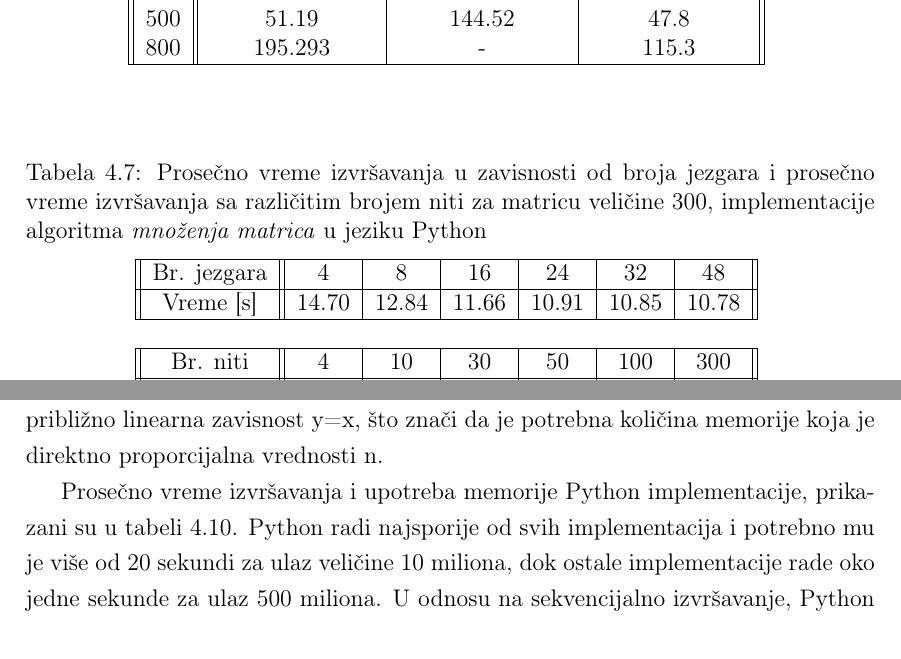
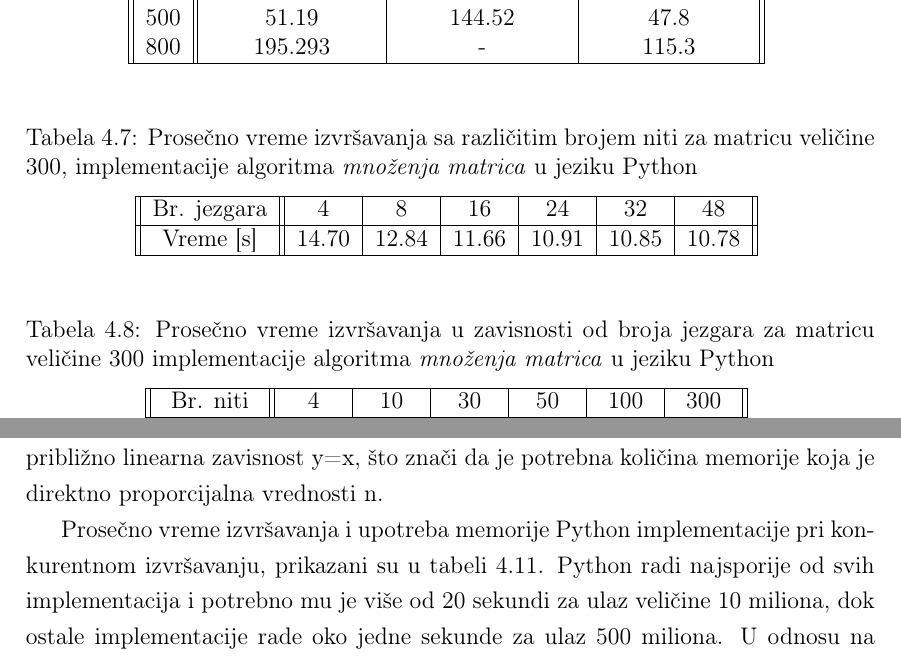
Before and after one commit to MitrovicMilosh/Go-Concurrency, a LaTeX book (Rad/rad.tex): two parts of pages 47 and 52 of 69, joined at a grey line, cut so that both start at the same text. The pictures show the PDF file Rad/rad.pdf that the author committed with the source.

Commit message:
latex 8.1
izmenjen caption tekst tabela, dodati citati

```diff
--- a/Rad/rad.tex
+++ b/Rad/rad.tex
@@ -1153,4 +1153,3 @@ Grafik maksimalne upotrebe memorije u zavisnosti od dimenzije matrice, prikazan
 \end{center}
 \end{figure}
 
-Rezultati Python implementacije, prikazani su u tabeli \ref{tab:matrix1}. Python radi višestruko sporije od ostalih implementacija. Za matricu veličine 800, potrebno mu je više od 3 minuta, dok ostale implementacije rade ispod jedne sekunde. U odnosu na sekvencijalno izvršavanje, Python se izvršava oko tri puta brže. Kada je reč o memoriskim zahtrevima, Python-u je potrebna pet puta veća količina memorije nego ostalim implementacijama, što je posledica upotrebe procesa umesto niti.
@@ -1159,7 +1161,7 @@ U  tabeli \ref{tab:matrix11}, prikazano je vreme izvršavanja u zavisnosti od br
 
 \begin{table}
 \begin{center}
-\caption{Prosečno vreme izvršavanja i maksimalna upotreba memorije za različito n,  implementacije  algoritma \textit{množenja matrica}  u jeziku Python}
+\caption{Prosečno vreme izvršavanja i maksimalna upotreba memorije pri konkurentnom izvršavanju za različito n,  implementacije  algoritma \textit{množenja matrica}  u jeziku Python}
 \begin{tabular}{||c||c|c|c||}
 \hline
 n & Konkurentno [s]& Sekvencijalno [s] & Memorija [MB] \\ \hline
@@ -1175,17 +1177,25 @@ n & Konkurentno [s]& Sekvencijalno [s] & Memorija [MB] \\ \hline
 
 \begin{table}
 \begin{center}
-\caption{Prosečno vreme izvršavanja  u zavisnosti od broja jezgara i prosečno vreme izvršavanja sa različitim brojem niti za matricu veličine 300,  implementacije algoritma \textit{množenja matrica} u jeziku Python}
+\caption{Prosečno vreme izvršavanja sa različitim brojem niti za matricu veličine 300, implementacije algoritma \textit{množenja matrica} u jeziku Python}
 \begin{tabular}{||c||c|c|c|c|c|c||}
 \hline
 Br. jezgara &4  &8 &16 &24 & 32 &48 \\ \hline
 Vreme [s]	&14.70	&12.84	&11.66 	& 10.91	&10.85	&10.78\\ \hline
-\multicolumn{7}{c}{}\\
+\end{tabular}
+\label{tab:matrix11}
+\end{center}
+\end{table}
+
+\begin{table}
+\begin{center}
+\caption{Prosečno vreme izvršavanja  u zavisnosti od broja jezgara za matricu veličine 300  implementacije algoritma \textit{množenja matrica} u jeziku Python}
+\begin{tabular}{||c||c|c|c|c|c|c||}
 \hline
 Br. niti &4 &10 &30 &50 &100 & 300  \\ \hline
 Vreme [s]	&12.57	&11.60	&10.91	 & 10.82	&10.85	&10.78\\ \hline
 \end{tabular}
-\label{tab:matrix11}
+\label{tab:matrix111}
 \end{center}
 \end{table}
 
@@ -1398,7 +1408,7 @@ Grafik brzine izvršavanja implementacija u zavisnosti od broja jezgara, prikaza
 
 Maksimalna upotreba memorije u zavisnosti od n, prikazana je grafikom na slici \ref{fig:prime2}. Sve tri implementacije imaju slične memorijske zahteve. Na grafiku se vidi približno linearna zavisnost y=x, što znači da je potrebna količina memorije koja je direktno proporcijalna vrednosti n.
 
-Prosečno vreme izvršavanja i upotreba memorije Python implementacije, prikazani su u tabeli \ref{tab:prime1}. Python radi najsporije od svih implementacija i potrebno mu je više od 20 sekundi za ulaz veličine 10 miliona, dok ostale implementacije rade oko jedne sekunde za ulaz 500 miliona. U odnosu na sekvencijalno izvršavanje, Python dobija ubrzanje koje je neuporedivo manje u odnosu na druge jezike. Memorijski zahtevi su takođe znatno veći u odnosu na druge implementacije usled upotrebe procesa umesto niti.
+Prosečno vreme izvršavanja i upotreba memorije Python implementacije pri konkurentnom izvršavanju, prikazani su u tabeli \ref{tab:prime1}. Python radi najsporije od svih implementacija i potrebno mu je više od 20 sekundi za ulaz veličine 10 miliona, dok ostale implementacije rade oko jedne sekunde za ulaz 500 miliona. U odnosu na sekvencijalno izvršavanje, Python dobija ubrzanje koje je neuporedivo manje u odnosu na druge jezike. Memorijski zahtevi su takođe znatno veći u odnosu na druge implementacije usled upotrebe procesa umesto niti.
 
 \begin{figure}[H]
 \begin{center}
@@ -1431,7 +1441,7 @@ Prosečno vreme izvršavanja i upotreba memorije Python implementacije, prikazan
 
 \begin{table}[H]
 \begin{center}
-\caption{Prosečno vreme izvršavanja i maksimalna upotreba memorije za različito n, implementacije algoritma \textit{Eratostenovo sito} u jeziku Python}
+\caption{Prosečno vreme izvršavanja i maksimalna upotreba memorije pri konkurentnom izvršavanju za različito n, implementacije algoritma \textit{Eratostenovo sito} u jeziku Python}
 \begin{tabular}{||c||c|c|c||}
 \hline
 n & Konkurentno [s]& Sekvencijalno [s] & Memorija [MB] \\ \hline
@@ -1446,21 +1456,29 @@ n & Konkurentno [s]& Sekvencijalno [s] & Memorija [MB] \\ \hline
 
 \begin{table}[H]
 \begin{center}
-\caption{Prosečno vreme izvršavanja  u zavisnosti od broja jezgara i prosečno vreme izvršavanja sa različitim brojem niti za n = 1 milion, implementacije algoritma \textit{Eratostenovo sito} u jeziku Python}
+\caption{Prosečno vreme izvršavanja  u zavisnosti od broja jezgara za n = 1 milion, implementacije algoritma \textit{Eratostenovo sito} u jeziku Python}
 \begin{tabular}{||c||c|c|c|c|c|c||}
 \hline
 Br. jezgara &4  &8 &16 &24 & 32 &48 \\ \hline
 Vreme [s]	&2.93		&2.42		&2.13 	& 2.01	&1.96 	&1.95\\ \hline
-\multicolumn{7}{c}{}\\
+\end{tabular}
+\label{tab:prime11}
+\end{center}
+\end{table}
+
+\begin{table}[H]
+\begin{center}
+\caption{Prosečno vreme izvršavanja  sa različitim brojem niti za n = 1 milion, implementacije algoritma \textit{Eratostenovo sito} u jeziku Python}
+\begin{tabular}{||c||c|c|c|c|c|c||}
 \hline
 Br. niti &4 &10 &30 &50 &100 & 500  \\ \hline
 Vreme [s]	&2.38		&2.03		&2.05	 	& 1.98	&1.95		&2.07\\ \hline
 \end{tabular}
-\label{tab:prime11}
+\label{tab:prime111}
 \end{center}
 \end{table}
 
-U  tabeli \ref{tab:prime11}, prikazano je vreme izvršavanja u zavisnosti od broja jezgara i vreme izvršavanja sa različitim brojem niti kada n iznosi 1 milion. Povećanje broja jezgara nema značajan uticaj na vremensku efikasnost Pythona, kao ni različit broj niti koji se koristi.
+U  tabeli \ref{tab:prime11}, prikazano je vreme izvršavanja u zavisnosti od broja jezgara, a u tabeli \ref{tab:prime111}, vreme izvršavanja sa različitim brojem niti, za Python implementaciju kada n iznosi 1 milion. Povećanje broja jezgara nema značajan uticaj na vremensku efikasnost Pythona, kao ni različit broj niti koji se koristi.
 
 Dužine implementacija su prikazane u tabeli \ref{tab:prime2}. Najkraća implementacija algoritma je u Python-u, dok je u C-u najduža. Go se nalazi između C-a i C++-a po broju linija koda.
 
```
Also changed, not shown: Rad/literatura.bib (+32 -0 lines), Rad/rad.pdf, Rad/rad.tex (15 more changed lines).
